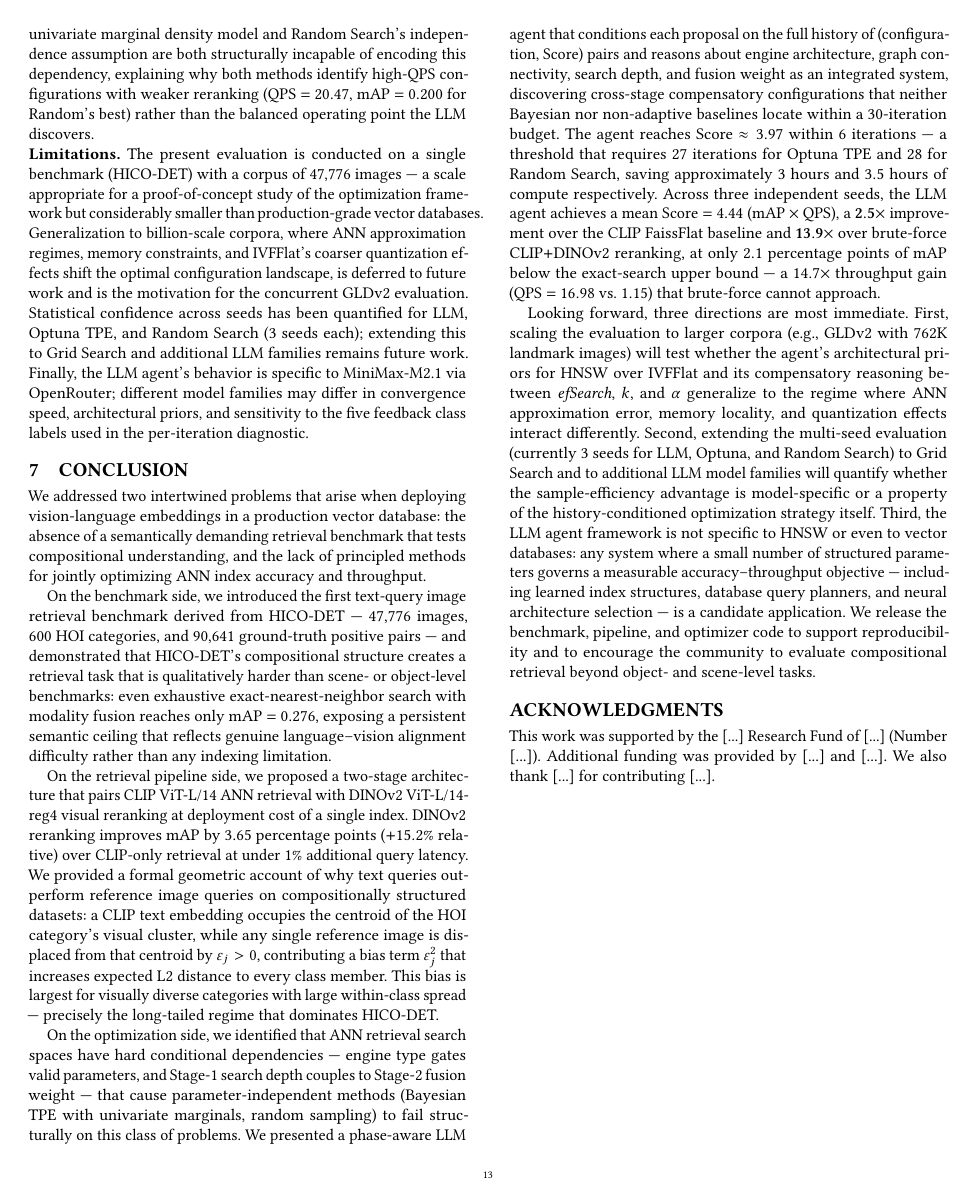
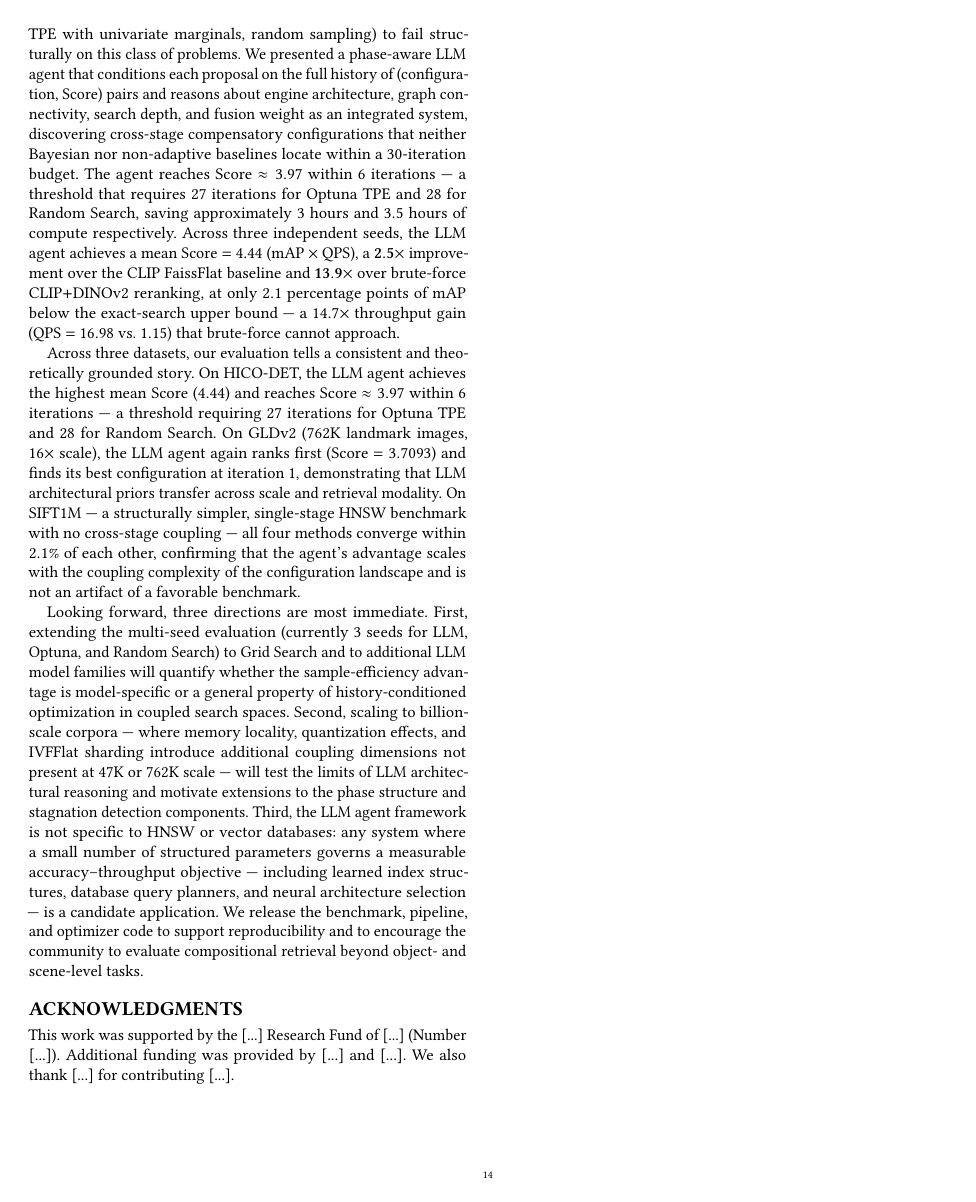
Before and after one commit to shahrzadesmat/Agentic_VDMS, a LaTeX paper (main.tex): page 13 of 14 before the commit and page 14 of 15 after it. Compiled offline with pdfLaTeX.

Commit message:
Add SIFT1M subsection, update Experimental Setup (2→3 datasets), update Conclusion and Limitations

```diff
--- a/main.tex
+++ b/main.tex
@@ -1354,9 +1423,3 @@ identify high-QPS configurations with weaker reranking (QPS $= 20.47$, mAP $= 0.
 Random's best) rather than the balanced operating point the LLM discovers.
 
 \noindent\textbf{Limitations.}
-The present evaluation is conducted on a single benchmark (HICO-DET) with a corpus of
-$47{,}776$ images --- a scale appropriate for a proof-of-concept study of the optimization
-framework but considerably smaller than production-grade vector databases.
-Generalization to billion-scale corpora, where ANN approximation regimes, memory constraints,
-and IVFFlat's coarser quantization effects shift the optimal configuration landscape,
-is deferred to future work and is the motivation for the concurrent GLDv2 evaluation.
@@ -1415,17 +1484,30 @@ FaissFlat baseline and $\mathbf{13.9\times}$ over brute-force CLIP$+$DINOv2 rera
 at only $2.1$ percentage points of mAP below the exact-search upper bound --- a
 $14.7\times$ throughput gain (QPS $= 16.98$ vs.\ $1.15$) that brute-force cannot approach.
 
+Across three datasets, our evaluation tells a consistent and theoretically grounded
+story.
+On HICO-DET, the LLM agent achieves the highest mean Score ($4.44$) and reaches
+Score $\approx 3.97$ within 6 iterations --- a threshold requiring 27 iterations
+for Optuna TPE and 28 for Random Search.
+On GLDv2 (762K landmark images, $16\times$ scale), the LLM agent again ranks first
+(Score $= 3.7093$) and finds its best configuration at iteration~1, demonstrating
+that LLM architectural priors transfer across scale and retrieval modality.
+On SIFT1M --- a structurally simpler, single-stage HNSW benchmark with no
+cross-stage coupling --- all four methods converge within $2.1\%$ of each other,
+confirming that the agent's advantage scales with the coupling complexity of the
+configuration landscape and is not an artifact of a favorable benchmark.
+
 Looking forward, three directions are most immediate.
-First, scaling the evaluation to larger corpora (e.g., GLDv2 with 762K landmark images) will test whether
-the agent's architectural priors for HNSW over IVFFlat and its compensatory reasoning
-between $\mathit{efSearch}$, $k$, and $\alpha$ generalize to the regime where ANN
-approximation error, memory locality, and quantization effects interact differently.
-Second, extending the multi-seed evaluation (currently 3 seeds for LLM, Optuna, and
-Random Search) to Grid Search and to additional LLM model families will quantify whether
-the sample-efficiency advantage is model-specific or a property of the history-conditioned
-optimization strategy itself.
-Third, the LLM agent framework is not specific to HNSW or even to vector databases:
-any system where a small number of structured parameters governs a measurable accuracy--throughput
+First, extending the multi-seed evaluation (currently 3 seeds for LLM, Optuna, and
+Random Search) to Grid Search and to additional LLM model families will quantify
+whether the sample-efficiency advantage is model-specific or a general property of
+history-conditioned optimization in coupled search spaces.
+Second, scaling to billion-scale corpora --- where memory locality, quantization effects,
+and IVFFlat sharding introduce additional coupling dimensions not present at 47K or 762K
+scale --- will test the limits of LLM architectural reasoning and motivate extensions
+to the phase structure and stagnation detection components.
+Third, the LLM agent framework is not specific to HNSW or vector databases: any system
+where a small number of structured parameters governs a measurable accuracy--throughput
 objective --- including learned index structures, database query planners, and neural
 architecture selection --- is a candidate application.
 We release the benchmark, pipeline, and optimizer code to support reproducibility and
```
Also changed, not shown: main.tex (77 more changed lines).
